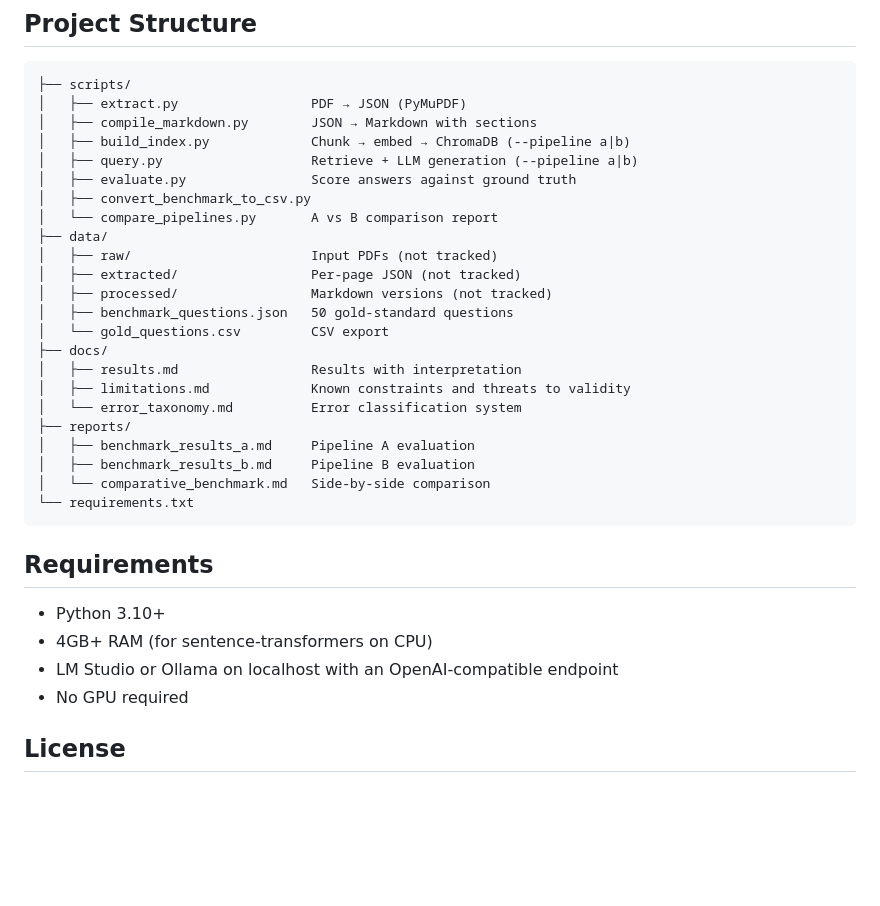
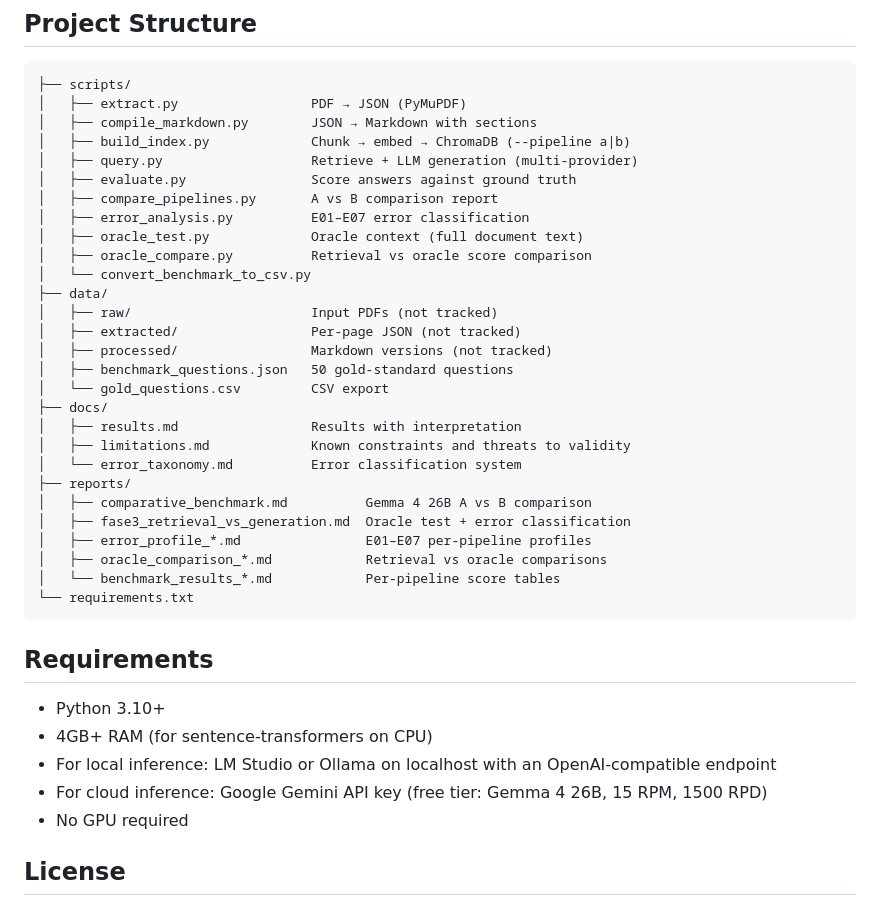
Before and after one commit to cioffiAI/rag-vs-markdown, a Markdown page: README.md, the part around one of its changes. Drawn GitHub-style; blank space fills up the shorter version.

````diff
--- a/README.md
+++ b/README.md
@@ -115,10 +136,13 @@ Questions file: [data/benchmark_questions.json](data/benchmark_questions.json)
 │   ├── extract.py                 PDF → JSON (PyMuPDF)
 │   ├── compile_markdown.py        JSON → Markdown with sections
 │   ├── build_index.py             Chunk → embed → ChromaDB (--pipeline a|b)
-│   ├── query.py                   Retrieve + LLM generation (--pipeline a|b)
+│   ├── query.py                   Retrieve + LLM generation (multi-provider)
 │   ├── evaluate.py                Score answers against ground truth
-│   ├── convert_benchmark_to_csv.py
-│   └── compare_pipelines.py       A vs B comparison report
+│   ├── compare_pipelines.py       A vs B comparison report
+│   ├── error_analysis.py          E01–E07 error classification
+│   ├── oracle_test.py             Oracle context (full document text)
+│   ├── oracle_compare.py          Retrieval vs oracle score comparison
+│   └── convert_benchmark_to_csv.py
 ├── data/
 │   ├── raw/                       Input PDFs (not tracked)
 │   ├── extracted/                 Per-page JSON (not tracked)
@@ -130,9 +154,11 @@ Questions file: [data/benchmark_questions.json](data/benchmark_questions.json)
 │   ├── limitations.md             Known constraints and threats to validity
 │   └── error_taxonomy.md          Error classification system
 ├── reports/
-│   ├── benchmark_results_a.md     Pipeline A evaluation
-│   ├── benchmark_results_b.md     Pipeline B evaluation
-│   └── comparative_benchmark.md   Side-by-side comparison
+│   ├── comparative_benchmark.md          Gemma 4 26B A vs B comparison
+│   ├── fase3_retrieval_vs_generation.md  Oracle test + error classification
+│   ├── error_profile_*.md                E01–E07 per-pipeline profiles
+│   ├── oracle_comparison_*.md            Retrieval vs oracle comparisons
+│   └── benchmark_results_*.md            Per-pipeline score tables
 └── requirements.txt
 ```
 
@@ -140,7 +166,8 @@ Questions file: [data/benchmark_questions.json](data/benchmark_questions.json)
 
 - Python 3.10+
 - 4GB+ RAM (for sentence-transformers on CPU)
-- LM Studio or Ollama on localhost with an OpenAI-compatible endpoint
+- For local inference: LM Studio or Ollama on localhost with an OpenAI-compatible endpoint
+- For cloud inference: Google Gemini API key (free tier: Gemma 4 26B, 15 RPM, 1500 RPD)
 - No GPU required
 
 ## License
````
Also changed, not shown: other parts of README.md (+31 -10 lines), docs/limitations.md (+29 -13 lines), docs/results.md (+28 -12 lines).
